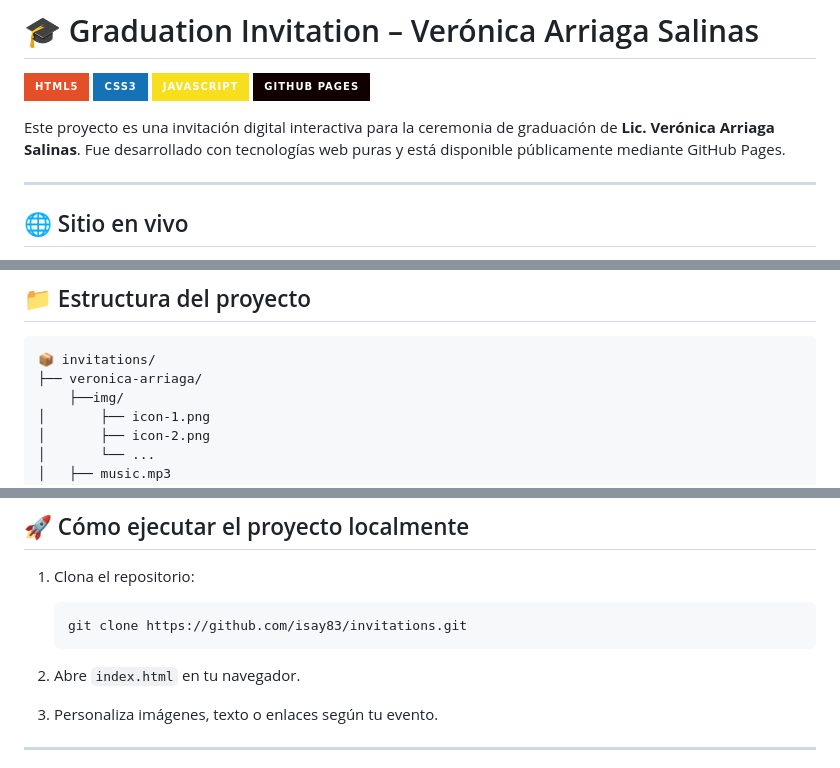
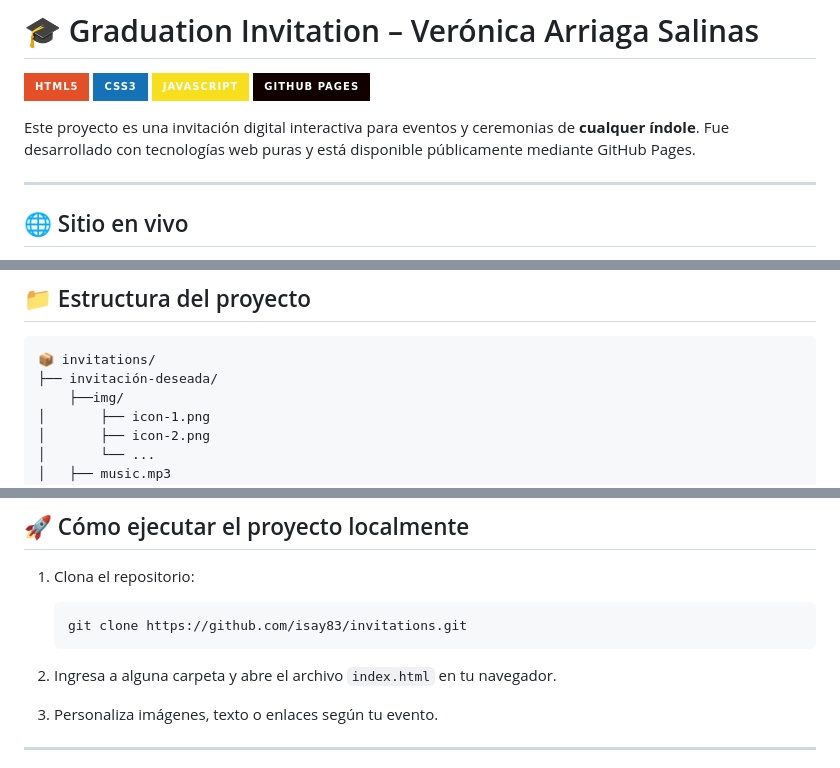
Before and after one commit to isay83/invitations, a Markdown page: README.md, 3 parts joined by grey strips. Drawn GitHub-style; badges without logos.

````diff
--- a/README.md
+++ b/README.md
@@ -5,7 +5,7 @@
 [![JavaScript](https://img.shields.io/badge/JavaScript-F7DF1E?style=for-the-badge&logo=javascript&logoColor=black)](https://developer.mozilla.org/en-US/docs/Web/JavaScript)
 [![GitHub Pages](https://img.shields.io/badge/GitHub%20Pages-100000?style=for-the-badge&logo=github&logoColor=white)](https://pages.github.com/)
 
-Este proyecto es una invitación digital interactiva para la ceremonia de graduación de **Lic. Verónica Arriaga Salinas**. Fue desarrollado con tecnologías web puras y está disponible públicamente mediante GitHub Pages.
+Este proyecto es una invitación digital interactiva para eventos y ceremonias de **cualquer índole**. Fue desarrollado con tecnologías web puras y está disponible públicamente mediante GitHub Pages.
 
 ---
 
@@ -32,7 +32,7 @@ Este proyecto es una invitación digital interactiva para la ceremonia de gradua
 
 ```
 📦 invitations/
-├── veronica-arriaga/
+├── invitación-deseada/
     ├──img/
 │       ├── icon-1.png
 │       ├── icon-2.png
@@ -72,7 +72,7 @@ Este proyecto es una invitación digital interactiva para la ceremonia de gradua
     git clone https://github.com/isay83/invitations.git
     ```
 
-2.  Abre `index.html` en tu navegador.
+2.  Ingresa a alguna carpeta y abre el archivo `index.html` en tu navegador.
 
 3.  Personaliza imágenes, texto o enlaces según tu evento.
 
````
Also changed, not shown: other parts of README.md (+1 -1 lines).
